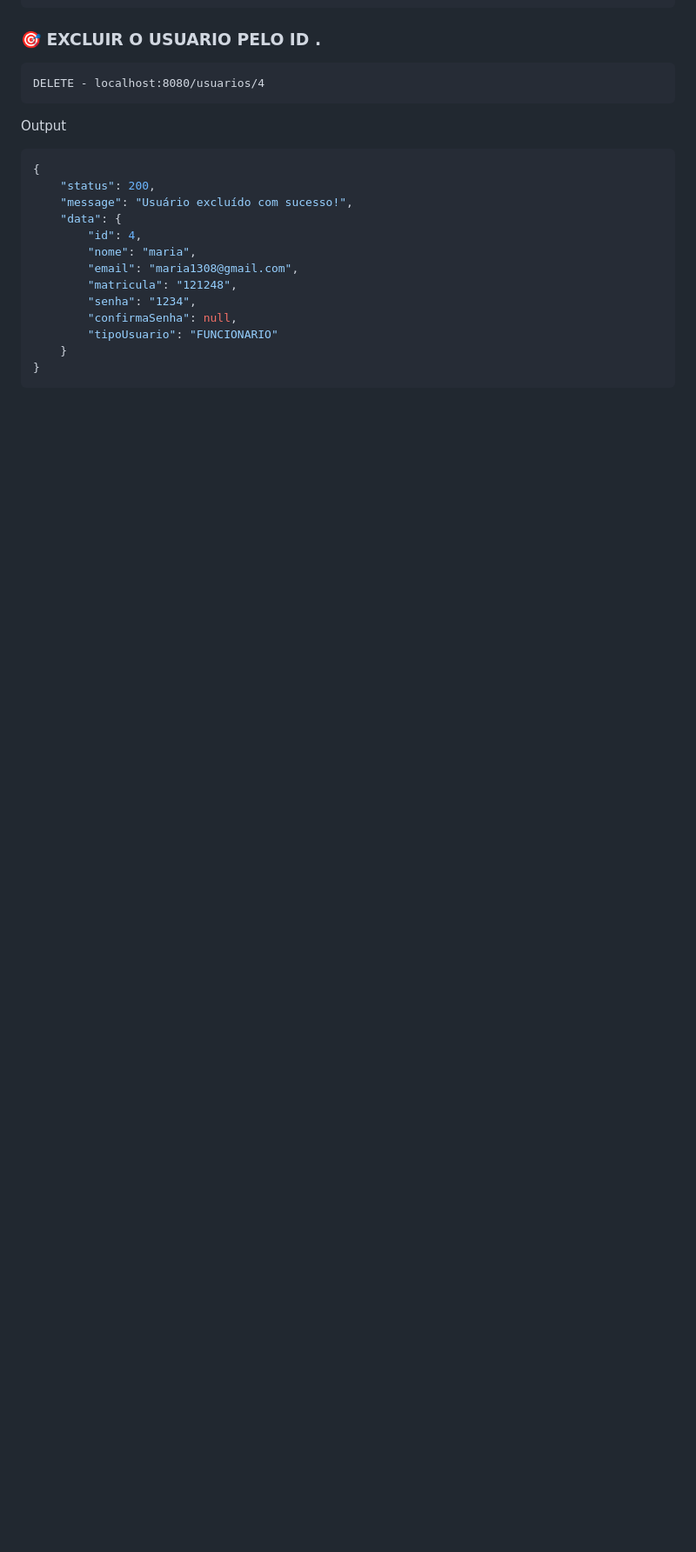
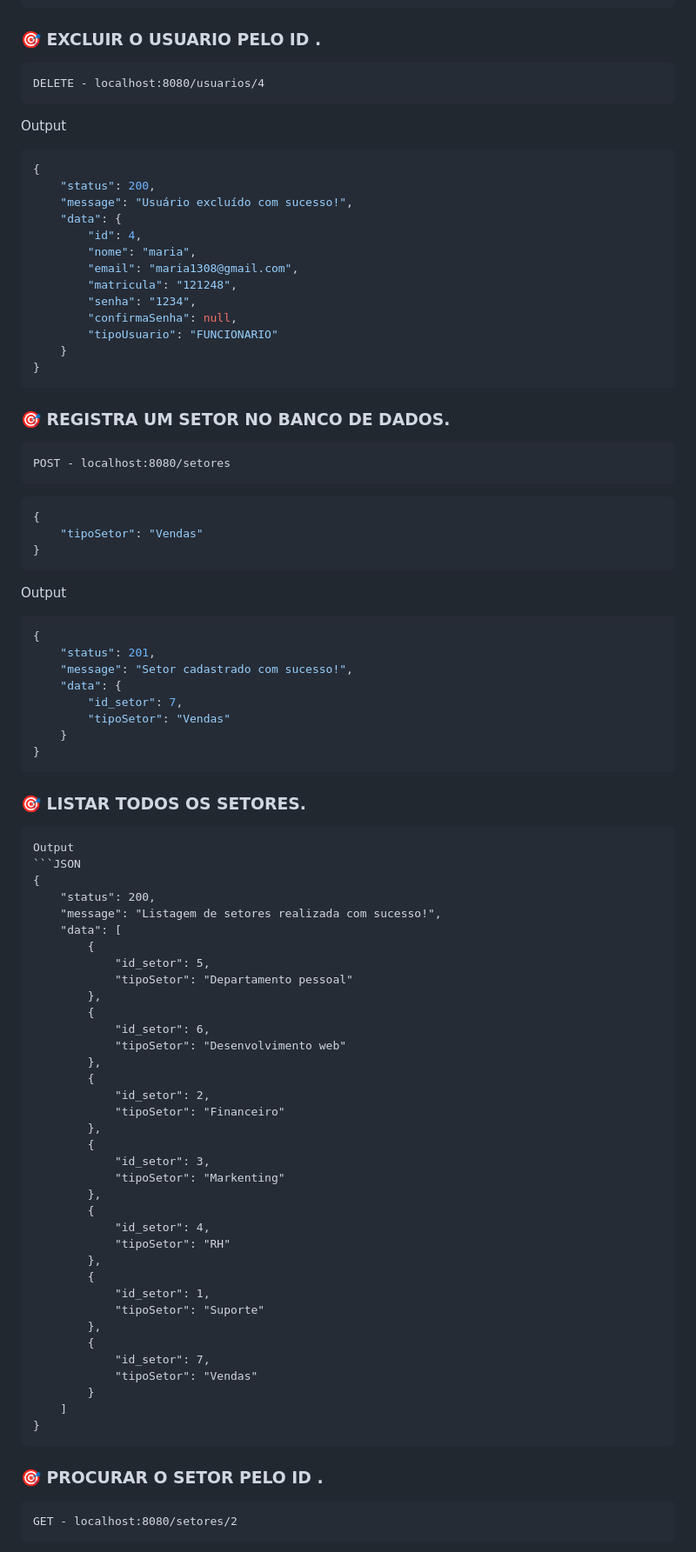
Before and after one commit to Adrianaramss/hercall, a Markdown page: README.md, the part around the change printed below. Shown: that part at 87% size. Drawn GitHub-style; blank space fills up the shorter version.

````diff
--- a/README.md
+++ b/README.md
@@ -237,4 +238,70 @@ Output
     }
 }
 ```
+### 🎯 REGISTRA UM SETOR NO BANCO DE DADOS.
 
+```URL
+POST - localhost:8080/setores
+```
+
+```JSON
+{
+    "tipoSetor": "Vendas"
+}
+```
+Output
+```JSON
+{
+    "status": 201,
+    "message": "Setor cadastrado com sucesso!",
+    "data": {
+        "id_setor": 7,
+        "tipoSetor": "Vendas"
+    }
+}
+```
+### 🎯 LISTAR TODOS OS SETORES.
+
+```
+Output
+```JSON
+{
+    "status": 200,
+    "message": "Listagem de setores realizada com sucesso!",
+    "data": [
+        {
+            "id_setor": 5,
+            "tipoSetor": "Departamento pessoal"
+        },
+        {
+            "id_setor": 6,
+            "tipoSetor": "Desenvolvimento web"
+        },
+        {
+            "id_setor": 2,
+            "tipoSetor": "Financeiro"
+        },
+        {
+            "id_setor": 3,
+            "tipoSetor": "Markenting"
+        },
+        {
+            "id_setor": 4,
+            "tipoSetor": "RH"
+        },
+        {
+            "id_setor": 1,
+            "tipoSetor": "Suporte"
+        },
+        {
+            "id_setor": 7,
+            "tipoSetor": "Vendas"
+        }
+    ]
+}
+```
+### 🎯 PROCURAR  O SETOR PELO ID .
+```URL
+GET - localhost:8080/setores/2
+```
+
````
Also changed, not shown: other parts of README.md (+49 -0 lines).
